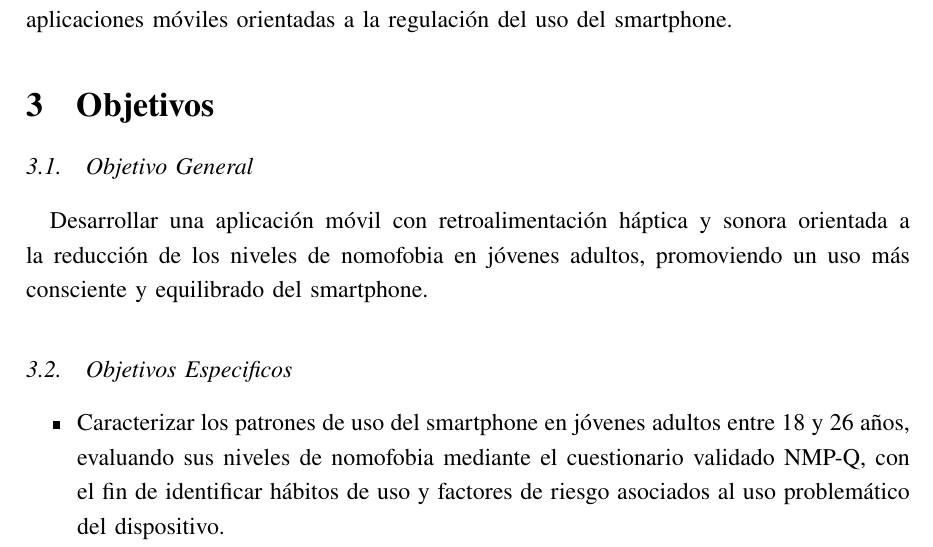
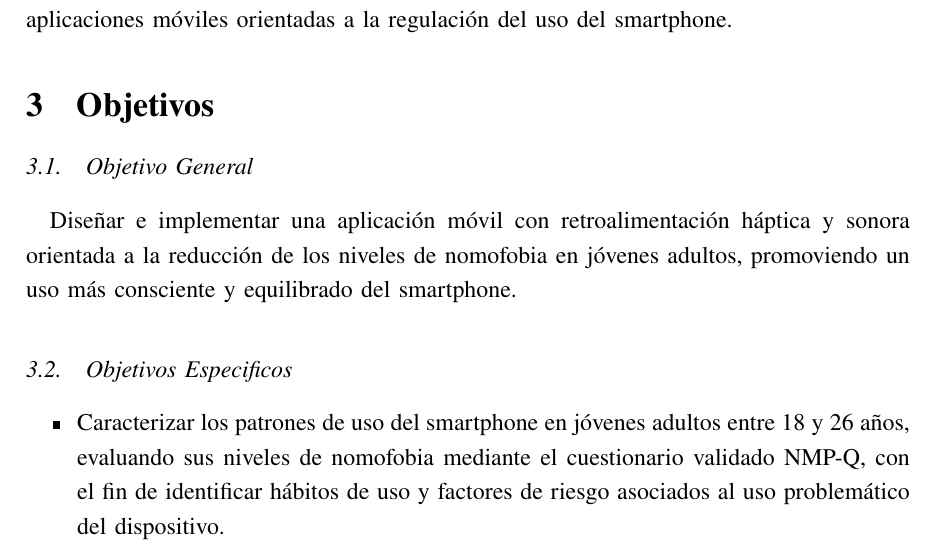
Before and after one commit to NandoMo9811/AnteproyectoLatex, a LaTeX paper (main.tex, which reads capitulos/objetivos.tex): part of page 12 of 25, cut so that both start at the same text. Compiled offline with pdfLaTeX.

Commit message:
[V 1.0.3] Correción objetivos.

```diff
--- a/capitulos/objetivos.tex
+++ b/capitulos/objetivos.tex
@@ -1,11 +1,11 @@
 \subsection{Objetivo General}
 
-Desarrollar una aplicación móvil con retroalimentación háptica y sonora orientada a la reducción de los niveles de nomofobia en jóvenes adultos, promoviendo un uso más consciente y equilibrado del smartphone.
+Diseñar e implementar una aplicación móvil con retroalimentación háptica y sonora orientada a la reducción de los niveles de nomofobia en jóvenes adultos, promoviendo un uso más consciente y equilibrado del smartphone.
 
 \subsection{Objetivos Especificos}
 
 \begin{itemize}
     \item Caracterizar los patrones de uso del smartphone en jóvenes adultos entre 18 y 26 años, evaluando sus niveles de nomofobia mediante el cuestionario validado NMP-Q, con el fin de identificar hábitos de uso y factores de riesgo asociados al uso problemático del dispositivo.
-    \item Desarrollar una aplicación móvil que integre el monitoreo del uso del smartphone y mecanismos de retroalimentación háptica y sonora, orientados a la autorregulación y a la reducción de conductas de uso problemático del dispositivo.
+    \item Diseñar e implementar una aplicación móvil que integre el monitoreo del uso del smartphone y mecanismos de retroalimentación háptica y sonora, orientados a la autorregulación y a la reducción de conductas de uso problemático del dispositivo.
     \item Evaluar la efectividad de la aplicación móvil mediante pruebas con usuarios, comparando los niveles de nomofobia antes y después de la intervención a través del cuestionario NMP-Q.
 \end{itemize}
```
Also changed, not shown: README.md, 1 other file.
